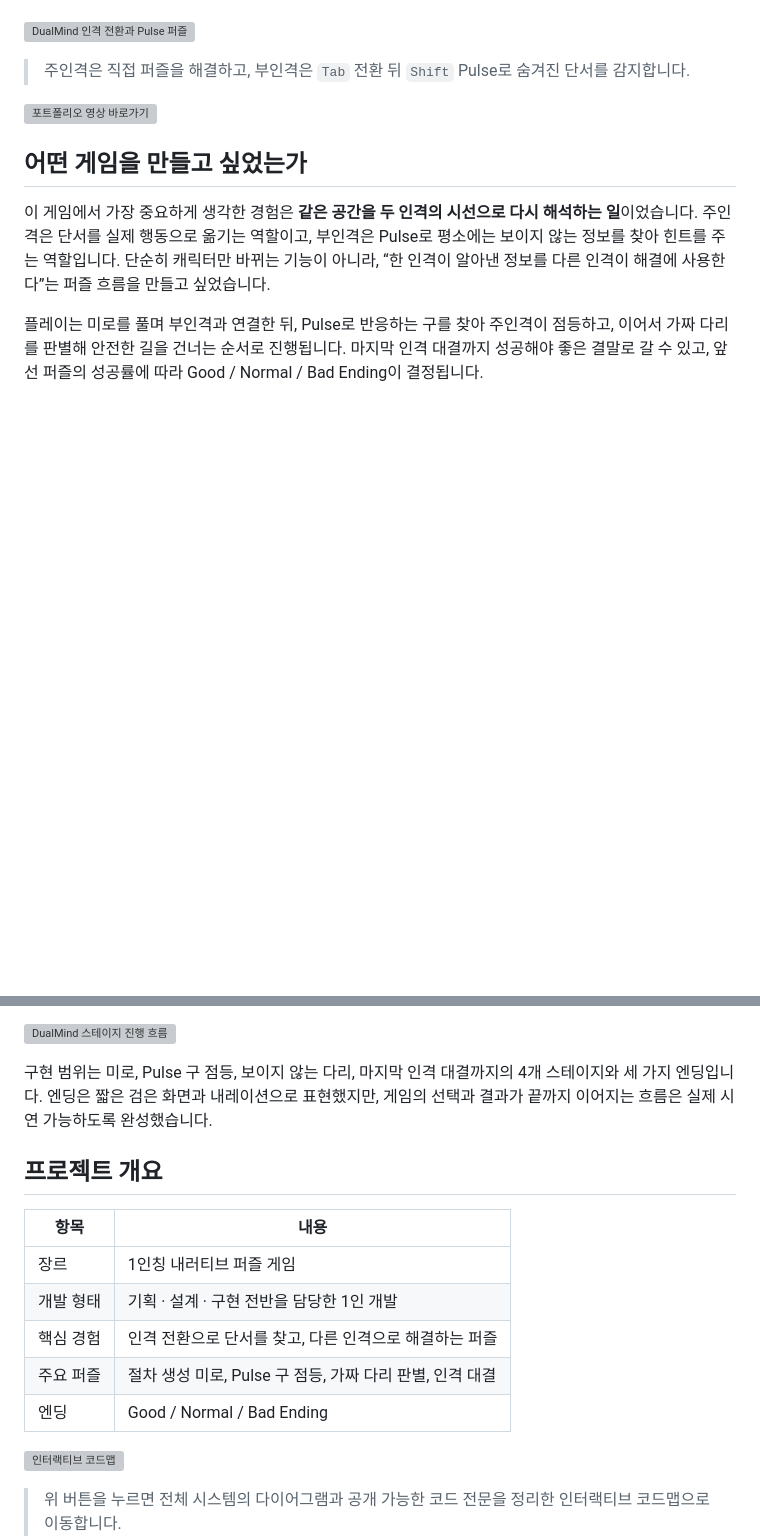
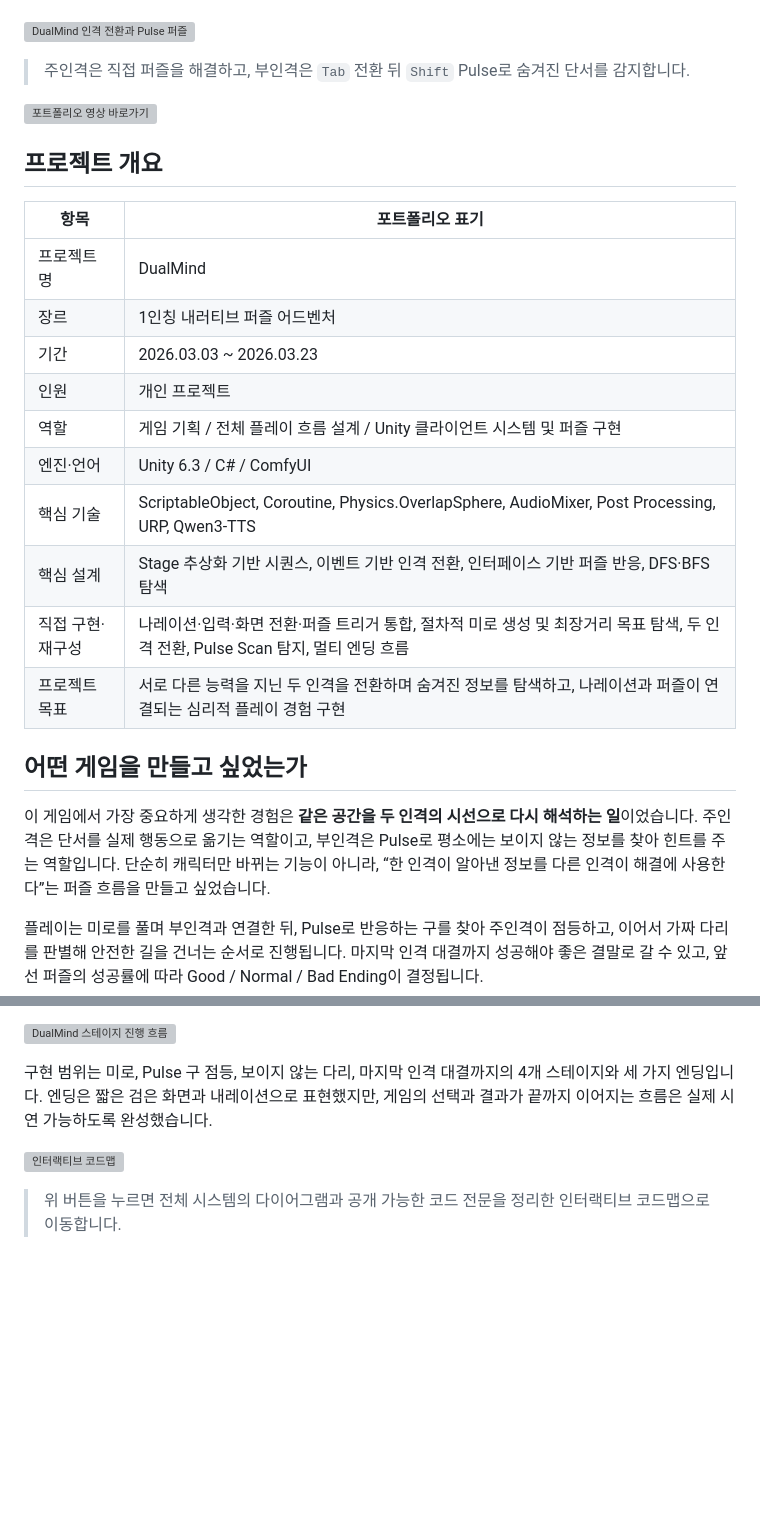
Before and after one commit to SJ97p/DualMind-CodeMap, a Markdown page: README.md, 2 parts joined by grey strips. Drawn GitHub-style; blank space fills up the shorter version; grey boxes are pictures that could not be loaded.

Commit message:
Expand DualMind project overview

```diff
--- a/README.md
+++ b/README.md
@@ -10,6 +10,21 @@ DualMind는 제가 기획하고 구현한 스토리 진행형 1인칭 퍼즐 게
 
 [![포트폴리오 영상 바로가기](assets/navigation/portfolio-video-link.svg)](https://youtu.be/uV3aHac0BLE)
 
+## 프로젝트 개요
+
+| 항목 | 포트폴리오 표기 |
+|---|---|
+| 프로젝트명 | DualMind |
+| 장르 | 1인칭 내러티브 퍼즐 어드벤처 |
+| 기간 | 2026.03.03 ~ 2026.03.23 |
+| 인원 | 개인 프로젝트 |
+| 역할 | 게임 기획 / 전체 플레이 흐름 설계 / Unity 클라이언트 시스템 및 퍼즐 구현 |
+| 엔진·언어 | Unity 6.3 / C# / ComfyUI |
+| 핵심 기술 | ScriptableObject, Coroutine, Physics.OverlapSphere, AudioMixer, Post Processing, URP, Qwen3-TTS |
+| 핵심 설계 | Stage 추상화 기반 시퀀스, 이벤트 기반 인격 전환, 인터페이스 기반 퍼즐 반응, DFS·BFS 탐색 |
+| 직접 구현·재구성 | 나레이션·입력·화면 전환·퍼즐 트리거 통합, 절차적 미로 생성 및 최장거리 목표 탐색, 두 인격 전환, Pulse Scan 탐지, 멀티 엔딩 흐름 |
+| 프로젝트 목표 | 서로 다른 능력을 지닌 두 인격을 전환하며 숨겨진 정보를 탐색하고, 나레이션과 퍼즐이 연결되는 심리적 플레이 경험 구현 |
+
 ## 어떤 게임을 만들고 싶었는가
 
 이 게임에서 가장 중요하게 생각한 경험은 **같은 공간을 두 인격의 시선으로 다시 해석하는 일**이었습니다. 주인격은 단서를 실제 행동으로 옮기는 역할이고, 부인격은 Pulse로 평소에는 보이지 않는 정보를 찾아 힌트를 주는 역할입니다. 단순히 캐릭터만 바뀌는 기능이 아니라, “한 인격이 알아낸 정보를 다른 인격이 해결에 사용한다”는 퍼즐 흐름을 만들고 싶었습니다.
@@ -19,16 +34,6 @@ DualMind는 제가 기획하고 구현한 스토리 진행형 1인칭 퍼즐 게
 ![DualMind 스테이지 진행 흐름](assets/evidence/stage-sequence-flow.gif)
 
 구현 범위는 미로, Pulse 구 점등, 보이지 않는 다리, 마지막 인격 대결까지의 4개 스테이지와 세 가지 엔딩입니다. 엔딩은 짧은 검은 화면과 내레이션으로 표현했지만, 게임의 선택과 결과가 끝까지 이어지는 흐름은 실제 시연 가능하도록 완성했습니다.
-
-## 프로젝트 개요
-
-| 항목 | 내용 |
-|---|---|
-| 장르 | 1인칭 내러티브 퍼즐 게임 |
-| 개발 형태 | 기획 · 설계 · 구현 전반을 담당한 1인 개발 |
-| 핵심 경험 | 인격 전환으로 단서를 찾고, 다른 인격으로 해결하는 퍼즐 |
-| 주요 퍼즐 | 절차 생성 미로, Pulse 구 점등, 가짜 다리 판별, 인격 대결 |
-| 엔딩 | Good / Normal / Bad Ending |
 
 [![인터랙티브 코드맵](assets/navigation/code-map-link.svg)](https://sj97p.github.io/DualMind-CodeMap/)
 
```
